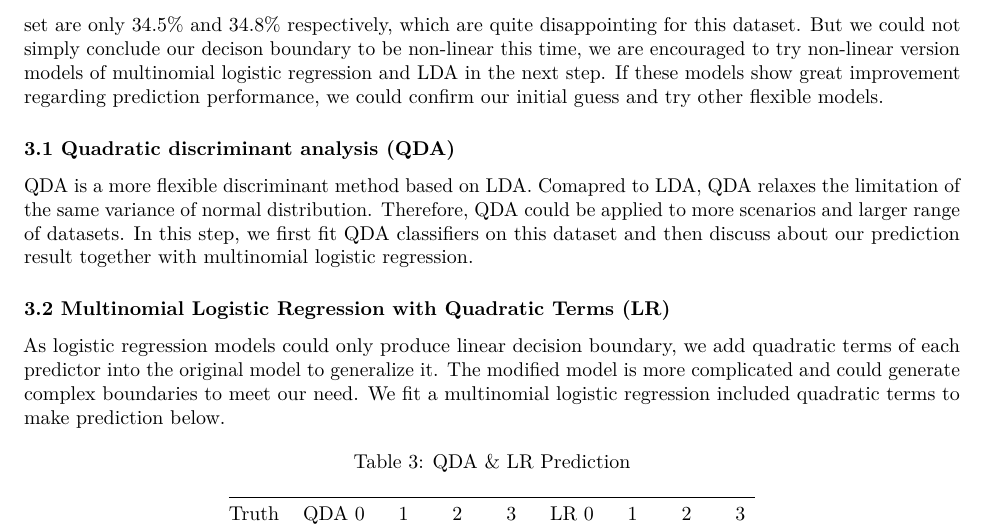
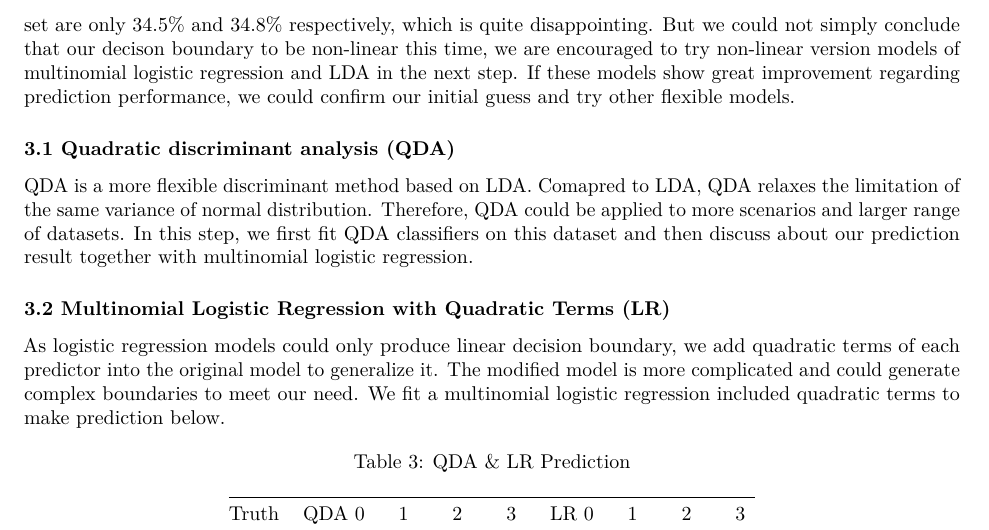
Before and after one commit to chenxie22/503project, an R Markdown document (Project/Project503_gesture.Rmd): part of page 6 of 8, cut so that both start at the same text. Rendered offline with R 4.5, knitr and Pandoc, then LaTeX, with nearby package versions; some code elsewhere in the file could not run offline.

Commit message:
Update Project503_gesture.Rmd

```diff
--- a/Project/Project503_gesture.Rmd
+++ b/Project/Project503_gesture.Rmd
@@ -155,7 +155,7 @@ train=sample(1:nrow(g_new),size=nrow(g_new)*0.8,replace=FALSE)
 
 In order to verify our guess above that the decision boundary is non-linear, we first try two linear models, i.e., linear multinomial logistic regression and LDA. Both multinomial logistic regression and LDA are powerful models that we usually use in machine learning when the decision boundary is approximately linear. Multinomial logistic regression is a generalization of original logistic regression when the response has multiple classes. And LDA assumes data of each class follows a normal distribution with identical variance.
 
-Based on the fitted models, the prediction accuracy of multinomial logistic regression and LDA on test data set are only 34.5% and 34.8% respectively, which are quite disappointing for this dataset. But we could not simply conclude our decison boundary to be non-linear this time, we are encouraged to try non-linear version models of multinomial logistic regression and LDA in the next step. If these models show great improvement regarding prediction performance, we could confirm our initial guess and try other flexible models.
+Based on the fitted models, the prediction accuracy of multinomial logistic regression and LDA on test data set are only 34.5% and 34.8% respectively, which is quite disappointing. But we could not simply conclude that our decison boundary to be non-linear this time, we are encouraged to try non-linear version models of multinomial logistic regression and LDA in the next step. If these models show great improvement regarding prediction performance, we could confirm our initial guess and try other flexible models.
 
 
 ### 3.1 Quadratic discriminant analysis (QDA)
```
